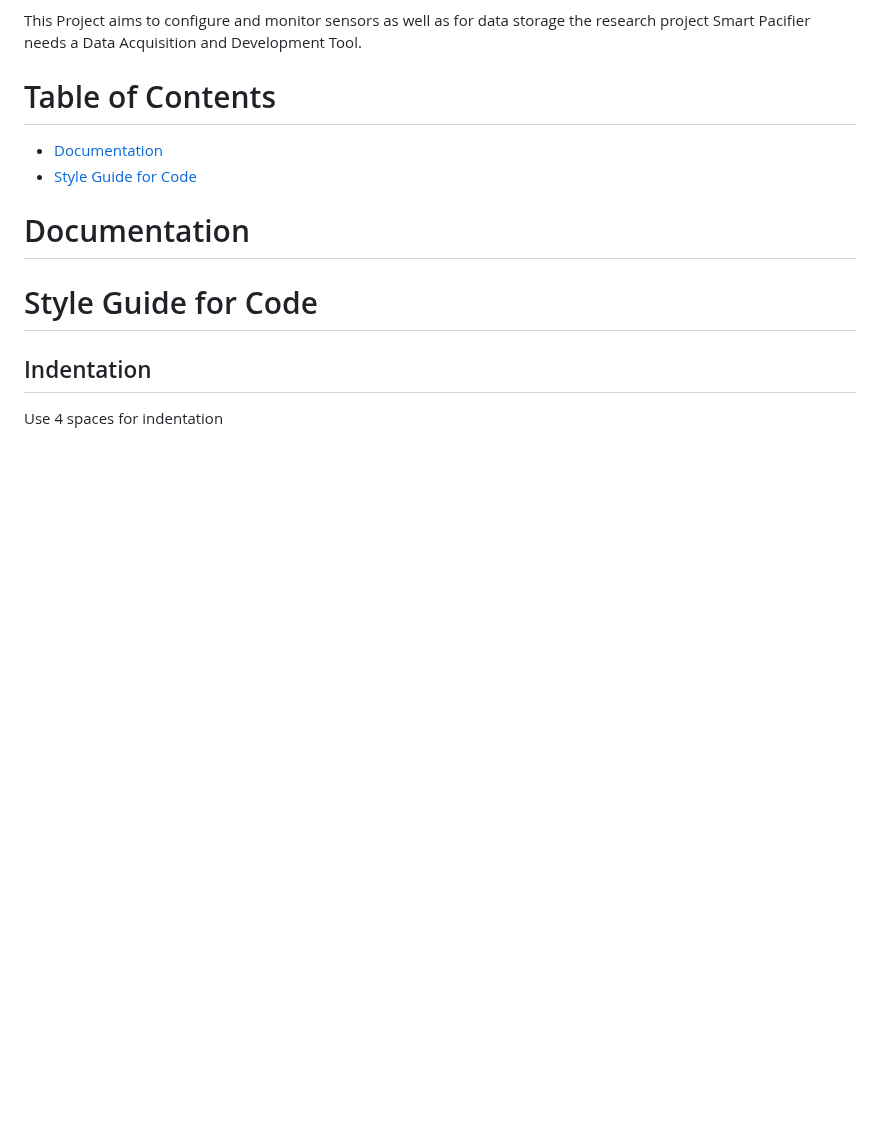
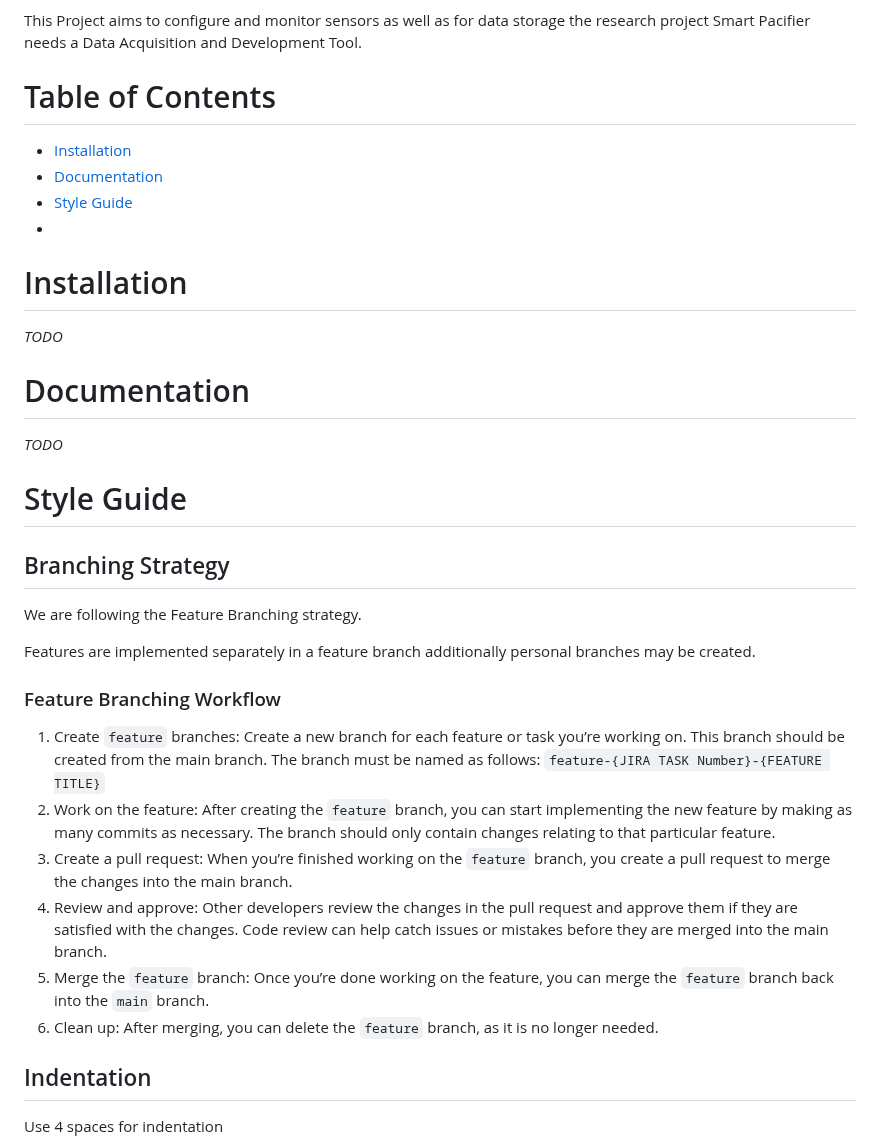
Before and after one commit to muazzamaqeel/TeamOrientedProject---Smart-Pacifier, a Markdown page: README.md, the part around the change. Drawn GitHub-style; blank space fills up the shorter version.

```diff
--- a/README.md
+++ b/README.md
@@ -16,12 +16,42 @@ storage the research project Smart Pacifier needs a Data Acquisition
 and Development Tool.
 
 # Table of Contents
+- [Installation](#installation)
 - [Documentation](#documentation)
-- [Style Guide for Code](#style-guide-for-code)
+- [Style Guide](#style-guide)
+-
+
+# Installation
+*TODO*
 
 # Documentation
+*TODO*
 
-# Style Guide for Code
+# Style Guide
+
+## Branching Strategy
+We are following the Feature Branching strategy.
+
+Features are implemented separately in a feature branch additionally personal
+branches may be created.
+
+### Feature Branching Workflow
+
+1. Create `feature` branches: Create a new branch for each feature or task
+   you’re working on. This branch should be created from the main branch. The
+   branch must be named as follows: `feature-{JIRA TASK Number}-{FEATURE TITLE}`
+2. Work on the feature: After creating the `feature` branch, you can start
+   implementing the new feature by making as many commits as necessary. The
+   branch should only contain changes relating to that particular feature.
+3. Create a pull request: When you’re finished working on the `feature` branch,
+   you create a pull request to merge the changes into the main branch.
+4. Review and approve: Other developers review the changes in the pull request
+   and approve them if they are satisfied with the changes. Code review can help
+   catch issues or mistakes before they are merged into the main branch.
+5. Merge the `feature` branch: Once you’re done working on the feature, you can
+   merge the `feature` branch back into the `main` branch.
+6. Clean up: After merging, you can delete the `feature` branch, as it is no
+   longer needed.
 
 ## Indentation
 Use 4 spaces for indentation
```
